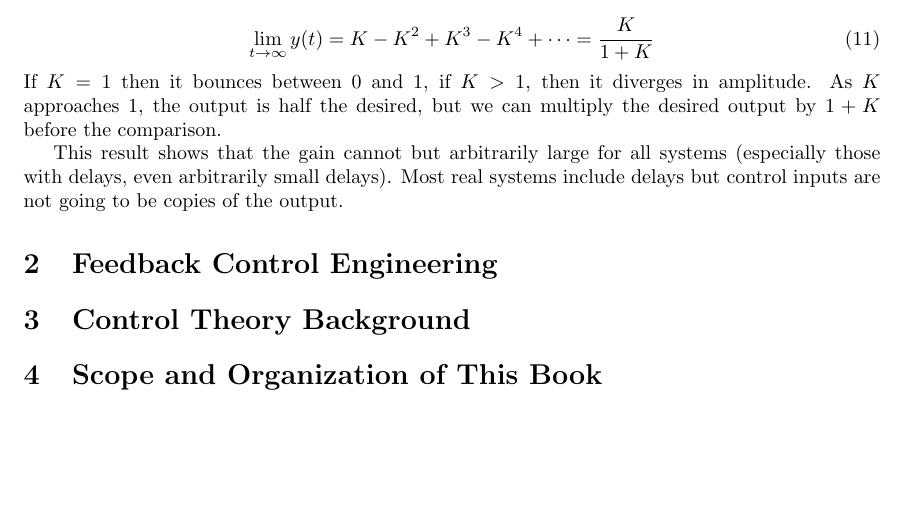
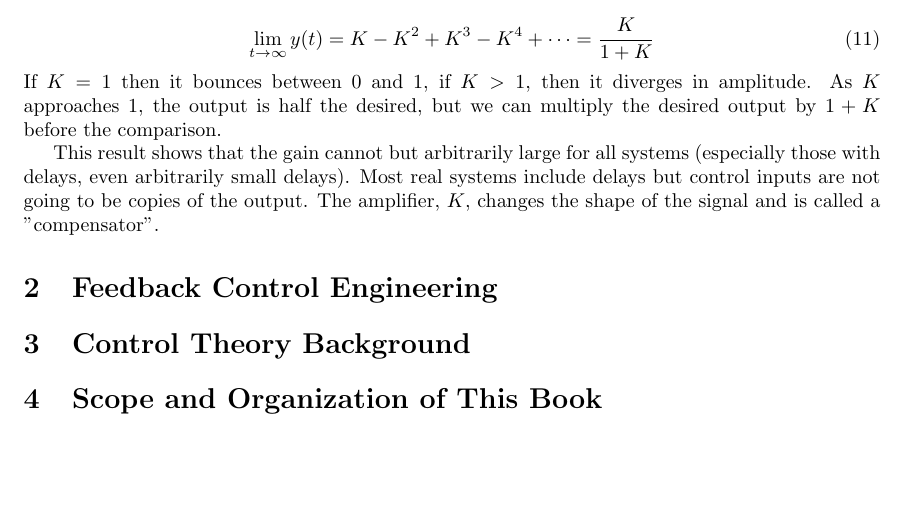
Before and after one commit to josephtule/math-notes, a LaTeX document (Controls/Control System Design - Friedland/Chapter 1 - Feedback Control/main.tex): part of page 2 of 2, cut so that both start at the same text. Compiled offline with pdfLaTeX.

Commit message:
forgot to save

```diff
--- a/Controls/Control System Design - Friedland/Chapter 1 - Feedback Control/main.tex
+++ b/Controls/Control System Design - Friedland/Chapter 1 - Feedback Control/main.tex
@@ -237,17 +237,13 @@ If $K < 1$ then equation \ref{outputn} implies that $y(t)$ converges to a limit
 
 \noindent If $K = 1$ then it bounces between $0$ and $1$, if $K>1$, then it diverges in amplitude. As $K$ approaches $1$, the output is half the desired, but we can multiply the desired output by $1+K$ before the comparison.
 
-This result shows that the gain cannot but arbitrarily large for all systems (especially those with delays, even arbitrarily small delays). Most real systems include delays but control inputs are not going to be copies of the output.
+This result shows that the gain cannot but arbitrarily large for all systems (especially those with delays, even arbitrarily small delays). Most real systems include delays but control inputs are not going to be copies of the output. The amplifier, $K$, changes the shape of the signal and is called a "compensator".
+
+\section{Feedback Control Engineering}
 
 
 
 
-
-
-
-
-
-\section{Feedback Control Engineering}
 
 \section{Control Theory Background}
 
```
Also changed, not shown: Controls/Control System Design - Friedland/Chapter 1 - Feedback Control/main.pdf.
